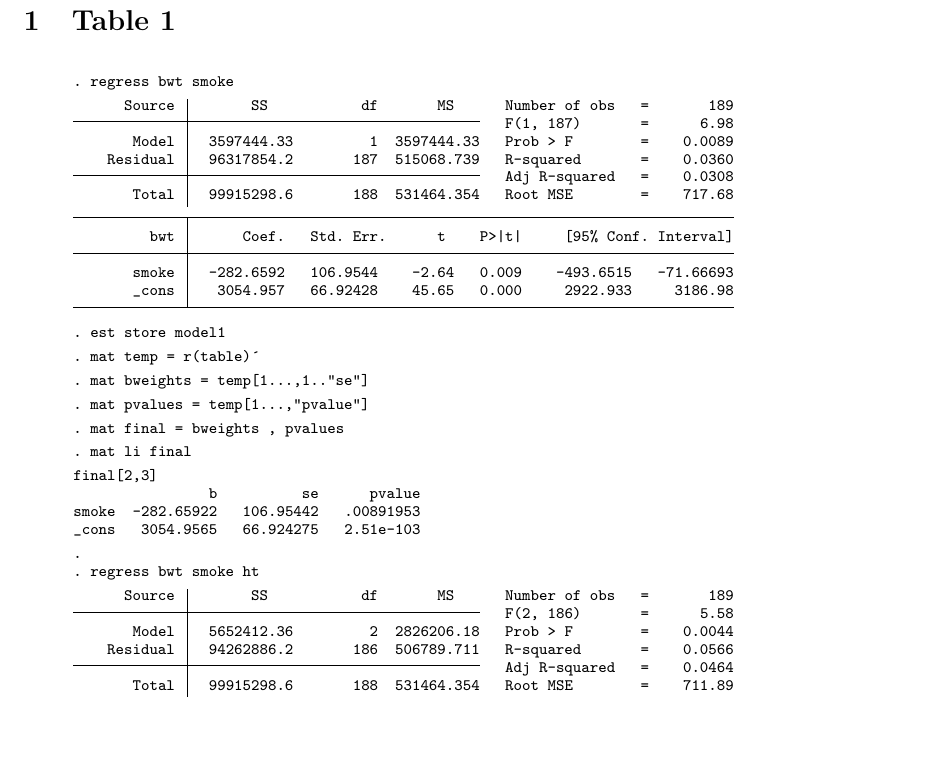
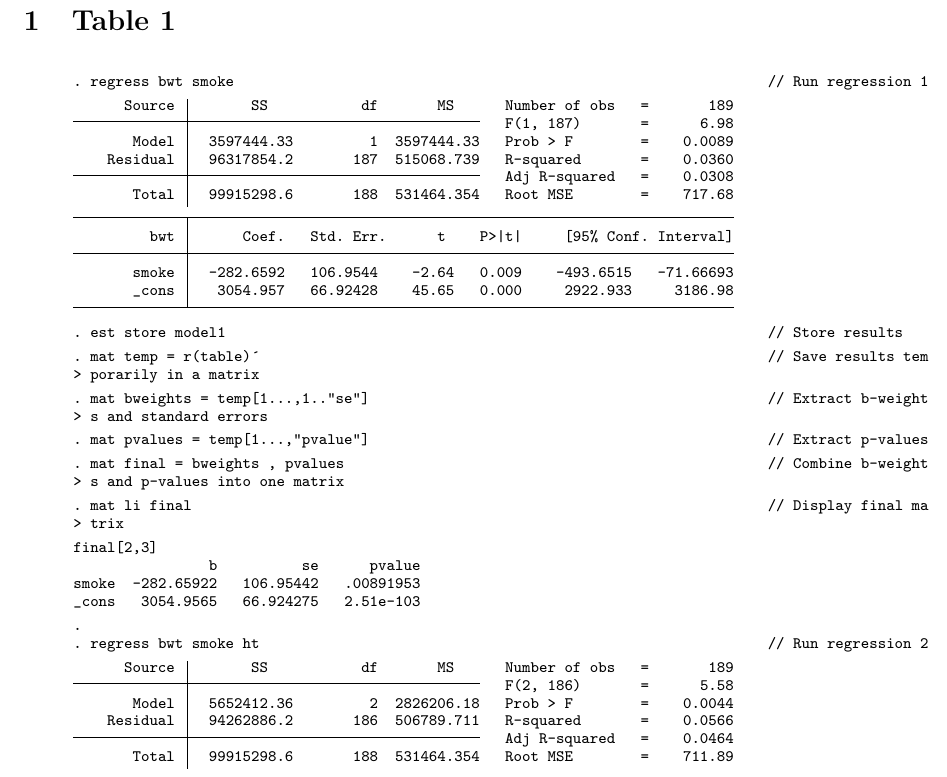
Before and after one commit to CClingain/StataReproducibility, a LaTeX document (Output/Textable.tex, which reads Output/texlog.log.tex): part of page 1 of 2, cut so that both start at the same text, the shorter picture padded with empty space. Compiled offline with LaTeX, dvips and Ghostscript.

Commit message:
Updated file paths for export

```diff
--- a/Output/texlog.log.tex
+++ b/Output/texlog.log.tex
@@ -1,4 +1,4 @@
-. regress bwt smoke
+. regress bwt smoke                                                               // Run regression 1
 {\smallskip}
       Source {\VBAR}       SS           df       MS      Number of obs   =       189
 \HLI{13}{\PLUS}\HLI{34}   F(1, 187)       =      6.98
@@ -14,17 +14,21 @@
        _cons {\VBAR}   3054.957   66.92428    45.65   0.000     2922.933     3186.98
 \HLI{13}{\BOTT}\HLI{64}
 {\smallskip}
-. est store model1
+. est store model1                                                                // Store results
 {\smallskip}
-. mat temp = r(table)'
+. mat temp = r(table)'                                                            // Save results tem
+> porarily in a matrix
 {\smallskip}
-. mat bweights = temp[1...,1.."se"]
+. mat bweights = temp[1...,1.."se"]                                               // Extract b-weight
+> s and standard errors
 {\smallskip}
-. mat pvalues = temp[1...,"pvalue"]
+. mat pvalues = temp[1...,"pvalue"]                                               // Extract p-values
 {\smallskip}
-. mat final = bweights , pvalues
+. mat final = bweights , pvalues                                                  // Combine b-weight
+> s and p-values into one matrix
 {\smallskip}
-. mat li final
+. mat li final                                                                    // Display final ma
+> trix
 {\smallskip}
 final[2,3]
                 b          se      pvalue
@@ -32,7 +36,7 @@ smoke  -282.65922   106.95442   .00891953
 _cons   3054.9565   66.924275   2.51e-103
 {\smallskip}
 .
-. regress bwt smoke ht
+. regress bwt smoke ht                                                            // Run regression 2
 {\smallskip}
       Source {\VBAR}       SS           df       MS      Number of obs   =       189
 \HLI{13}{\PLUS}\HLI{34}   F(2, 186)       =      5.58
```
Also changed, not shown: Output/stata.sty (renamed from stata.sty), Output/texlog.log.tex (2 more changed lines), 4 other files.
